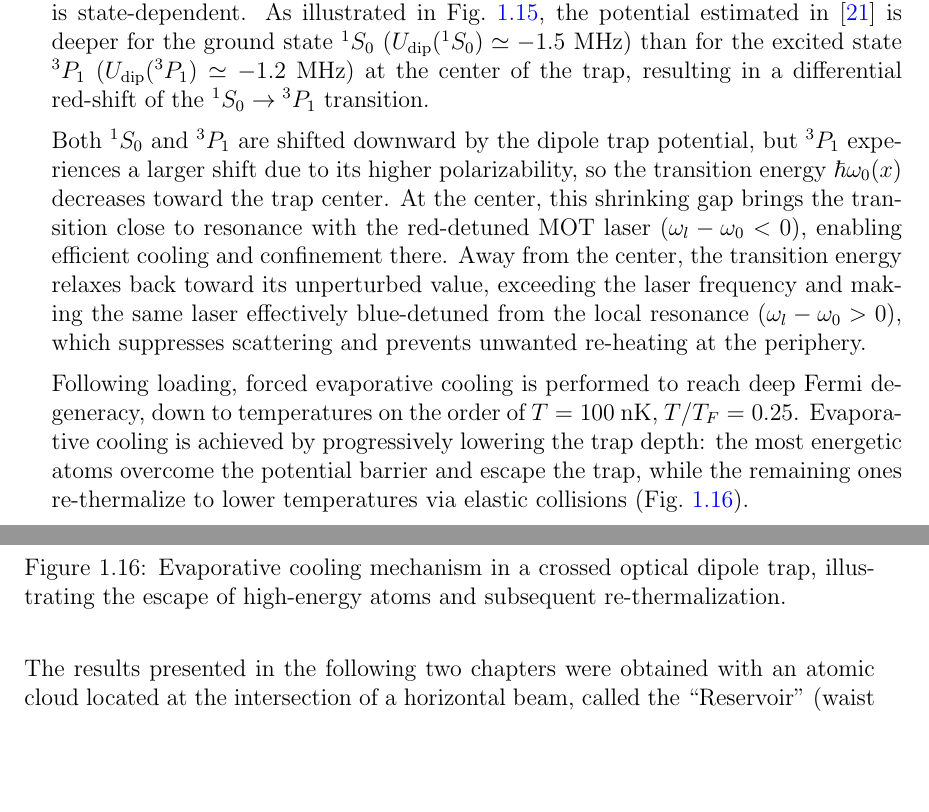
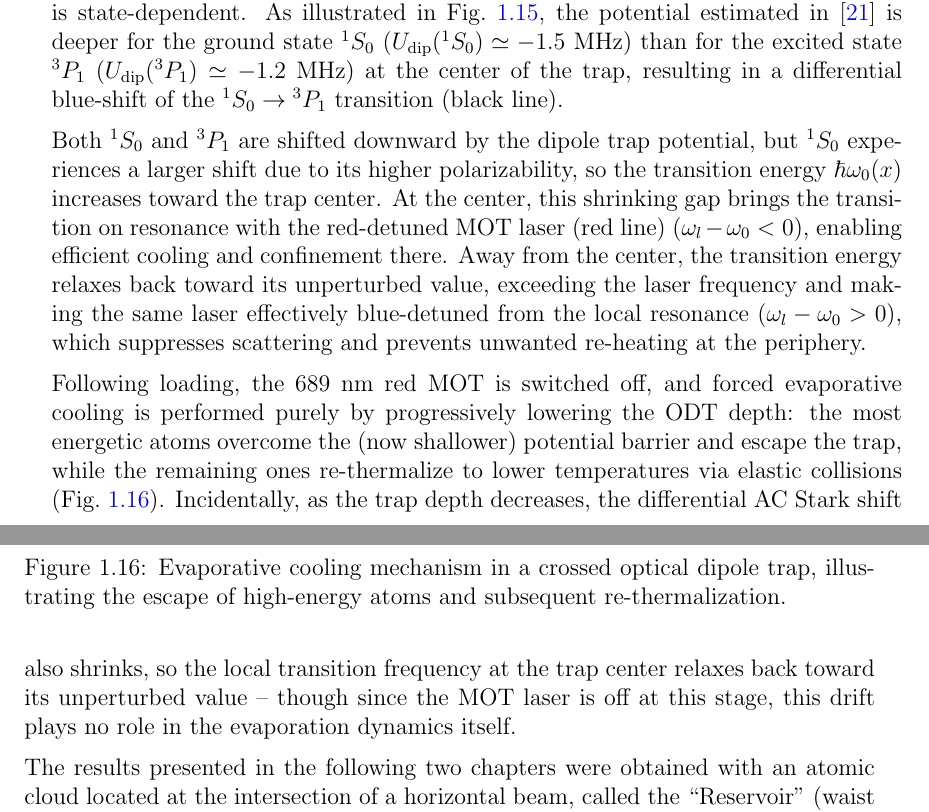
Before and after one commit to PaulineGuesdon/Inchallah-lui-il-marche, a LaTeX thesis (Manuscrit_these/these_main.tex, which reads Manuscrit_these/Chapitres/Gas preparation and spin control/Gas_preparation_and_spin_control.tex): two parts of pages 35 and 36 of 139, joined at a grey line, cut so that both start at the same text, the shorter picture padded with empty space. Compiled offline with pdfLaTeX.

Commit message:
début correction ODT

```diff
--- a/Manuscrit_these/Chapitres/Gas preparation and spin control/Gas_preparation_and_spin_control.tex
+++ b/Manuscrit_these/Chapitres/Gas preparation and spin control/Gas_preparation_and_spin_control.tex
@@ -467,12 +467,12 @@ the optical dipole potential:
 \end{equation}
 \cite{litvinov_these}, where $1/\bar{\Delta} = 1/(\omega_{\text{laser}} - \omega_{\text{atomic}}) - 1/(\omega_{\text{laser}} + \omega_{\text{atomic}})$ is the effective detuning factor, and $\Omega^2 = \frac{\Gamma^2}{2}\frac{I}{I_{\text{sat}}}$ is the Rabi frequency.
 
-As seen from these expressions, the AC Stark shift induced by the dipole laser is state-dependent. As illustrated in Fig.~\ref{fig:intro-odt-loading}, the potential estimated in \cite{litvinov_these} is deeper for the ground state $^1S_0$ ($U_{\text{dip}}(^1S_0) \simeq -1.5~\text{MHz}$) than for the excited state $^3P_1$ ($U_{\text{dip}}(^3P_1) \simeq -1.2~\text{MHz}$) at the center of the trap, resulting in a differential red-shift of the $^1S_0 \rightarrow {}^3P_1$ transition.
+As seen from these expressions, the AC Stark shift induced by the dipole laser is state-dependent. As illustrated in Fig.~\ref{fig:intro-odt-loading}, the potential estimated in \cite{litvinov_these} is deeper for the ground state $^1S_0$ ($U_{\text{dip}}(^1S_0) \simeq -1.5~\text{MHz}$) than for the excited state $^3P_1$ ($U_{\text{dip}}(^3P_1) \simeq -1.2~\text{MHz}$) at the center of the trap, resulting in a differential blue-shift of the $^1S_0 \rightarrow {}^3P_1$ transition (black line).
 
-Both $^1S_0$ and $^3P_1$ are shifted downward by the dipole trap potential, but $^3P_1$
+Both $^1S_0$ and $^3P_1$ are shifted downward by the dipole trap potential, but $^1S_0$
 experiences a larger shift due to its higher polarizability, so the transition energy
-$\hbar\omega_0(x)$ decreases toward the trap center. At the center, this shrinking gap
-brings the transition close to resonance with the red-detuned MOT laser
+$\hbar\omega_0(x)$ increases toward the trap center. At the center, this shrinking gap
+brings the transition on resonance with the red-detuned MOT laser (red line)
 ($\omega_l - \omega_0 < 0$), enabling efficient cooling and confinement there. Away from
 the center, the transition energy relaxes back toward its unperturbed value, exceeding
 the laser frequency and making the same laser effectively blue-detuned from the local
@@ -486,7 +486,14 @@ re-heating at the periphery.
     \label{fig:intro-odt-loading}
 \end{figure}
 
-Following loading, forced evaporative cooling is performed to reach deep Fermi degeneracy, down to temperatures on the order of $T = 100~$nK, $T/T_F=0.25$. Evaporative cooling is achieved by progressively lowering the trap depth: the most energetic atoms overcome the potential barrier and escape the trap, while the remaining ones re-thermalize to lower temperatures via elastic collisions (Fig.~\ref{fig:evap}).
+Following loading, the $689~\text{nm}$ red MOT is switched off, and forced evaporative
+cooling is performed purely by progressively lowering the ODT depth: the most energetic
+atoms overcome the (now shallower) potential barrier and escape the trap, while the
+remaining ones re-thermalize to lower temperatures via elastic collisions
+(Fig.~\ref{fig:evap}). Incidentally, as the trap depth decreases, the differential AC
+Stark shift also shrinks, so the local transition frequency at the trap center relaxes
+back toward its unperturbed value -- though since the MOT laser is off at
+this stage, this drift plays no role in the evaporation dynamics itself.
 
 The results presented in the following two chapters were obtained with an atomic cloud located at the intersection of a horizontal beam, called the ``Reservoir'' (waist $w_0^H = 150~\mu\text{m}$), and a vertical beam, called the ``Dimple'' (waist $w_0^V = 80~\mu\text{m}$). The vertical beam axis is tilted at an angle of $\simeq 30^\circ$ relative to the vertical to facilitate the escape of the hottest atoms from the trap.
 
```
Also changed, not shown: Manuscrit_these/Chapitres/Gas preparation and spin control/images/sequence_Sr87.pdf (deleted), Manuscrit_these/Chapitres/Gas preparation and spin control/Gas_preparation_and_spin_control.tex (6 more changed lines), 9 other files.
